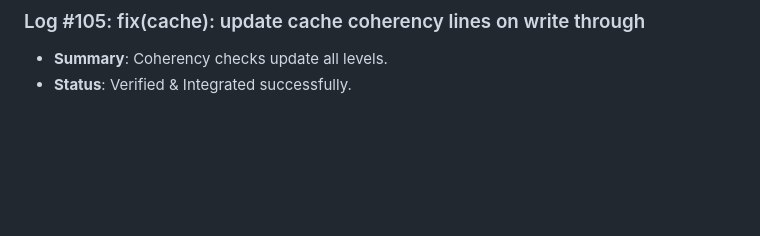
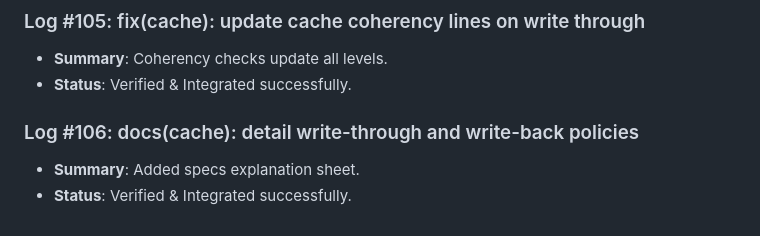
Before and after one commit to D5BU/ComputeXplain, a Markdown page: DEVELOPMENT.md, the part around the change. Rendered like a GitHub page; blank space fills up the shorter version.

Commit message:
docs(cache): detail write-through and write-back policies (#106)

```diff
--- a/DEVELOPMENT.md
+++ b/DEVELOPMENT.md
@@ -389,3 +389,7 @@ This document tracks the incremental building steps, unit tests, and performance
 ### Log #105: fix(cache): update cache coherency lines on write through
 - **Summary**: Coherency checks update all levels.
 - **Status**: Verified & Integrated successfully.
+
+### Log #106: docs(cache): detail write-through and write-back policies
+- **Summary**: Added specs explanation sheet.
+- **Status**: Verified & Integrated successfully.
```
